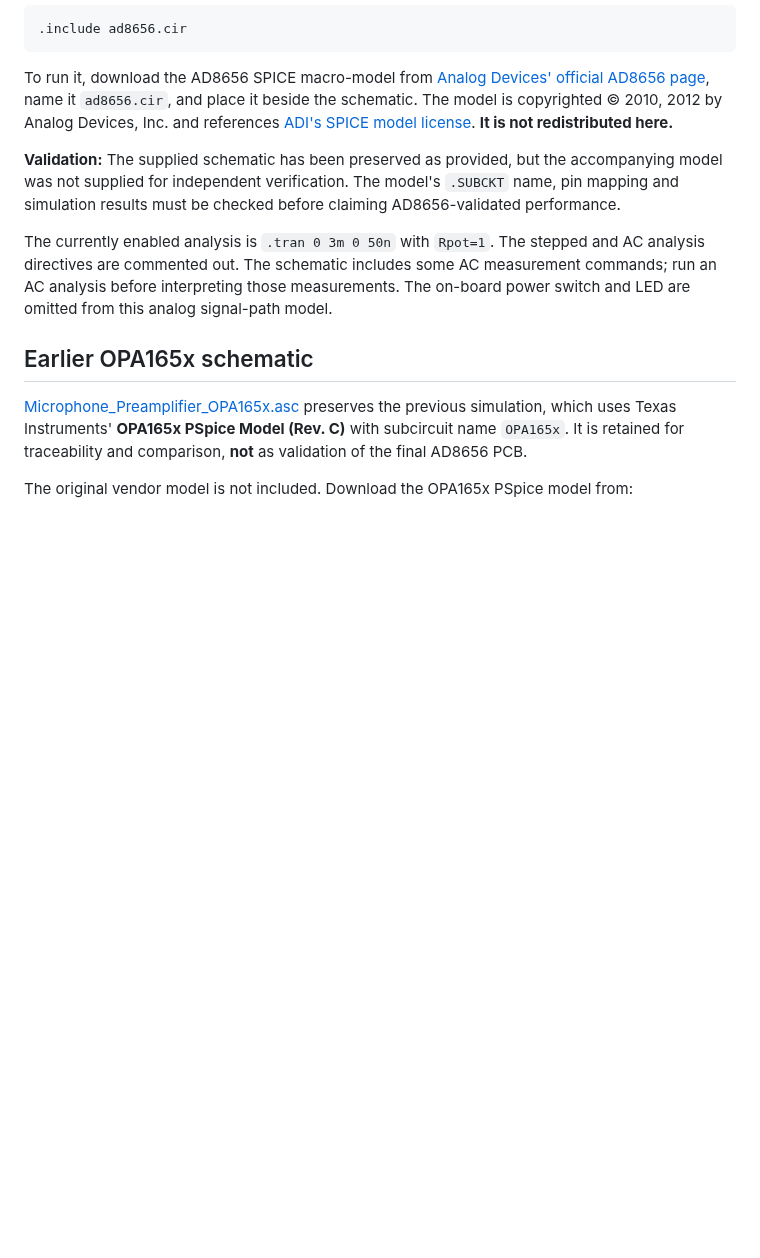
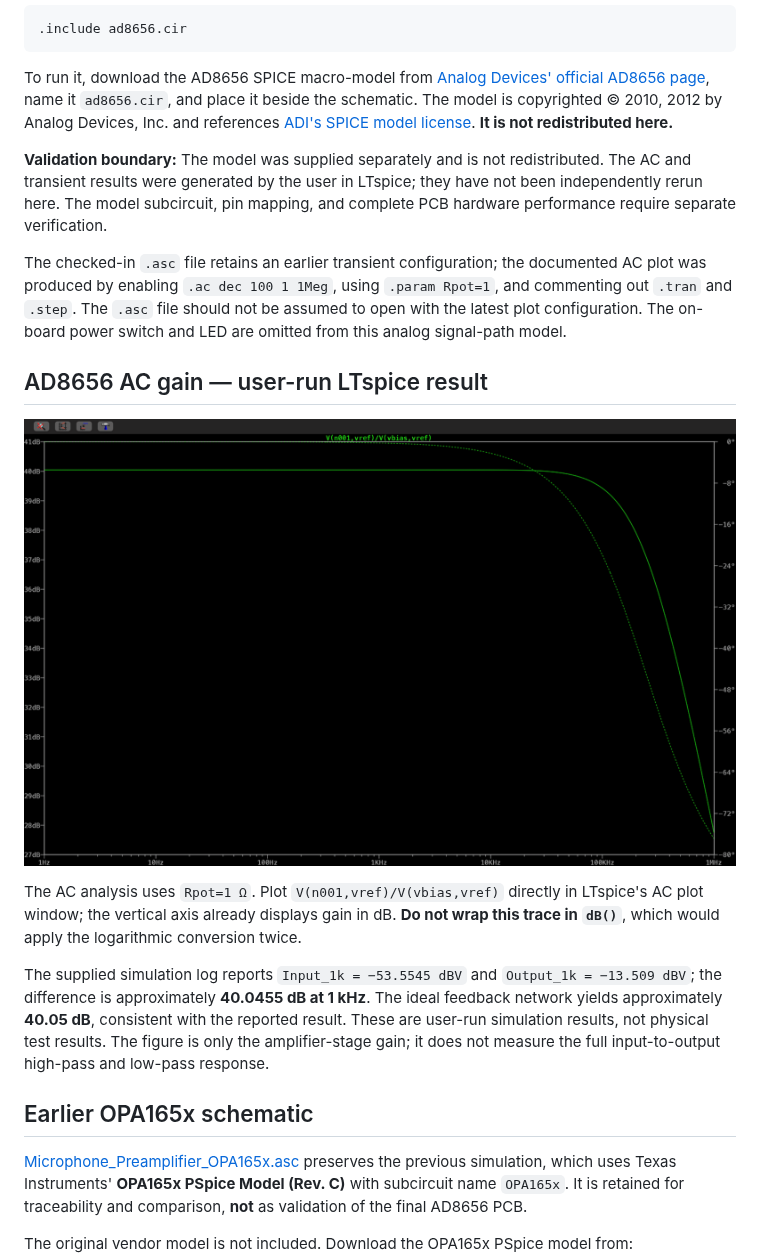
Before and after one commit to AhmedYehia-M23/low-noise-microphone-preamplifier, a Markdown page: simulation/ltspice/README.md, the part around the change. Rendered like a GitHub page; pictures changed too: docs/ltspice/ltspice_ac_gain_40db_ad8656.png (added); blank space fills up the shorter version.

Commit message:
Added AD8656 AC gain screenshot

```diff
--- a/simulation/ltspice/README.md
+++ b/simulation/ltspice/README.md
@@ -14,9 +14,17 @@ The project includes two separate simulation schematics. Only the final KiCad so
 
 To run it, download the AD8656 SPICE macro-model from [Analog Devices' official AD8656 page](https://www.analog.com/en/products/ad8656.html), name it `ad8656.cir`, and place it beside the schematic. The model is copyrighted © 2010, 2012 by Analog Devices, Inc. and references [ADI's SPICE model license](https://www.analog.com/en/license/spice-models-license.html). **It is not redistributed here.**
 
-**Validation:** The supplied schematic has been preserved as provided, but the accompanying model was not supplied for independent verification. The model's `.SUBCKT` name, pin mapping and simulation results must be checked before claiming AD8656-validated performance.
+**Validation boundary:** The model was supplied separately and is not redistributed. The AC and transient results were generated by the user in LTspice; they have not been independently rerun here. The model subcircuit, pin mapping, and complete PCB hardware performance require separate verification.
 
-The currently enabled analysis is `.tran 0 3m 0 50n` with `Rpot=1`. The stepped and AC analysis directives are commented out. The schematic includes some AC measurement commands; run an AC analysis before interpreting those measurements. The on-board power switch and LED are omitted from this analog signal-path model.
+The checked-in `.asc` file retains an earlier transient configuration; the documented AC plot was produced by enabling `.ac dec 100 1 1Meg`, using `.param Rpot=1`, and commenting out `.tran` and `.step`. The `.asc` file should not be assumed to open with the latest plot configuration. The on-board power switch and LED are omitted from this analog signal-path model.
+
+## AD8656 AC gain — user-run LTspice result
+
+![AD8656 amplifier-stage AC gain, Rpot 1 ohm](../../docs/ltspice/ltspice_ac_gain_40db_ad8656.png)
+
+The AC analysis uses `Rpot=1 Ω`. Plot `V(n001,vref)/V(vbias,vref)` directly in LTspice's AC plot window; the vertical axis already displays gain in dB. **Do not wrap this trace in `dB()`**, which would apply the logarithmic conversion twice.
+
+The supplied simulation log reports `Input_1k = −53.5545 dBV` and `Output_1k = −13.509 dBV`; the difference is approximately **40.0455 dB at 1 kHz**. The ideal feedback network yields approximately **40.05 dB**, consistent with the reported result. These are user-run simulation results, not physical test results. The figure is only the amplifier-stage gain; it does not measure the full input-to-output high-pass and low-pass response.
 
 ## Earlier OPA165x schematic
 
```
Also changed, not shown: README.md (+7 -1 lines).
